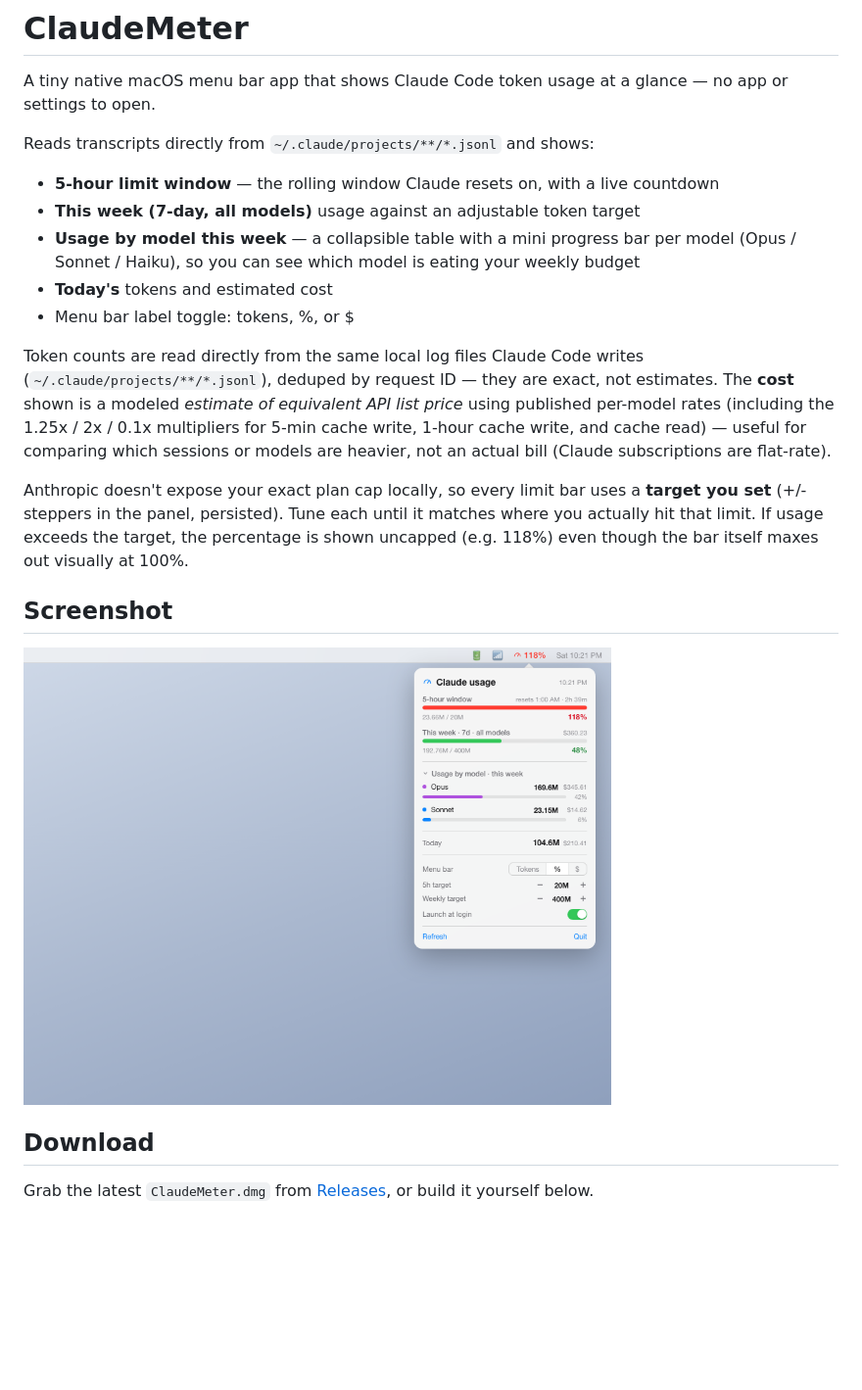
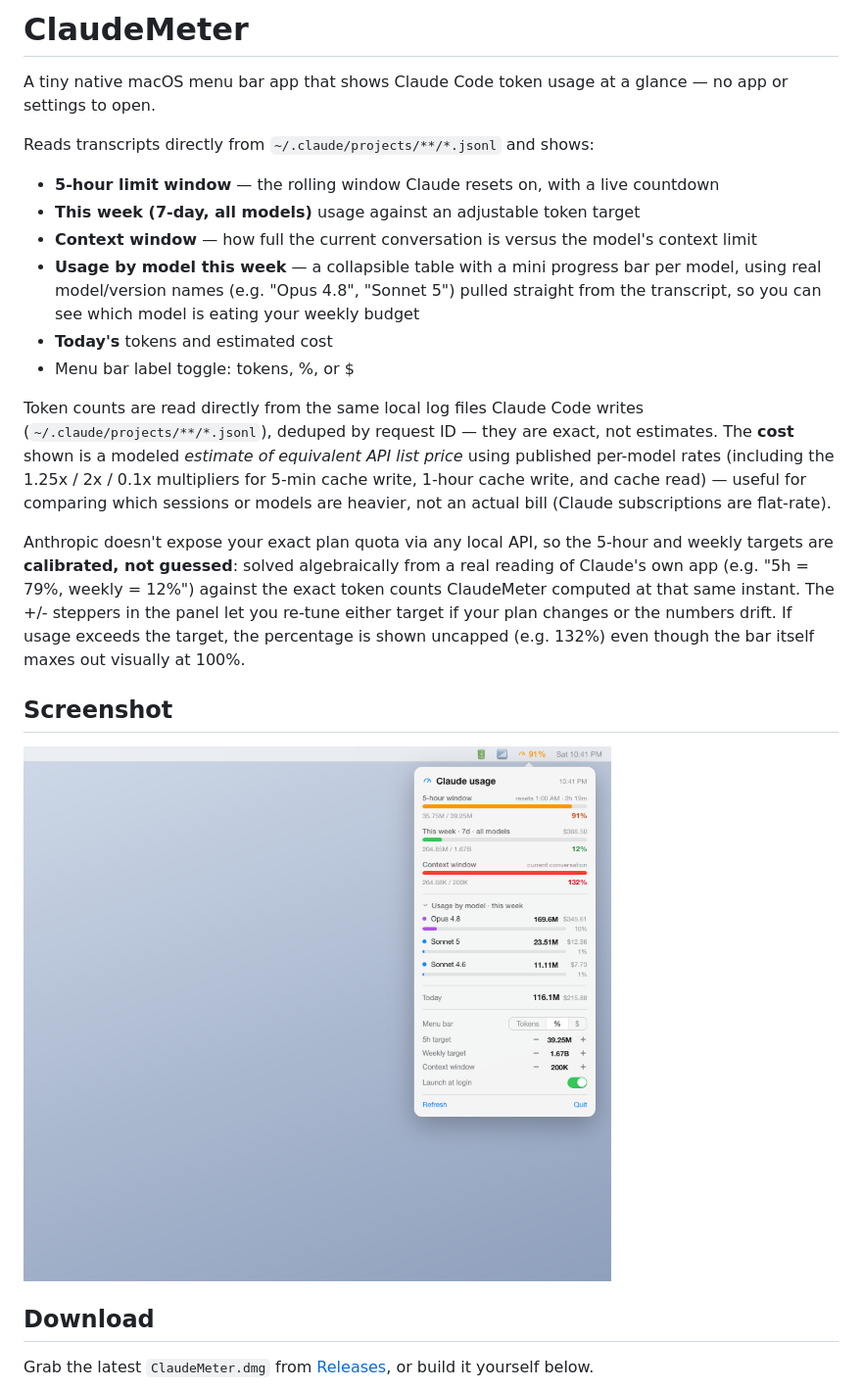
Before and after one commit to Badrinith/ClaudeMeter, a Markdown page: README.md, the part around the change. Shown at 98% size. Drawn GitHub-style; pictures changed too: screenshots/claudemeter-popover.png; blank space fills up the shorter version.

```diff
--- a/README.md
+++ b/README.md
@@ -6,13 +6,14 @@ Reads transcripts directly from `~/.claude/projects/**/*.jsonl` and shows:
 
 - **5-hour limit window** — the rolling window Claude resets on, with a live countdown
 - **This week (7-day, all models)** usage against an adjustable token target
-- **Usage by model this week** — a collapsible table with a mini progress bar per model (Opus / Sonnet / Haiku), so you can see which model is eating your weekly budget
+- **Context window** — how full the current conversation is versus the model's context limit
+- **Usage by model this week** — a collapsible table with a mini progress bar per model, using real model/version names (e.g. "Opus 4.8", "Sonnet 5") pulled straight from the transcript, so you can see which model is eating your weekly budget
 - **Today's** tokens and estimated cost
 - Menu bar label toggle: tokens, %, or $
 
 Token counts are read directly from the same local log files Claude Code writes (`~/.claude/projects/**/*.jsonl`), deduped by request ID — they are exact, not estimates. The **cost** shown is a modeled *estimate of equivalent API list price* using published per-model rates (including the 1.25x / 2x / 0.1x multipliers for 5-min cache write, 1-hour cache write, and cache read) — useful for comparing which sessions or models are heavier, not an actual bill (Claude subscriptions are flat-rate).
 
-Anthropic doesn't expose your exact plan cap locally, so every limit bar uses a **target you set** (+/- steppers in the panel, persisted). Tune each until it matches where you actually hit that limit. If usage exceeds the target, the percentage is shown uncapped (e.g. 118%) even though the bar itself maxes out visually at 100%.
+Anthropic doesn't expose your exact plan quota via any local API, so the 5-hour and weekly targets are **calibrated, not guessed**: solved algebraically from a real reading of Claude's own app (e.g. "5h = 79%, weekly = 12%") against the exact token counts ClaudeMeter computed at that same instant. The +/- steppers in the panel let you re-tune either target if your plan changes or the numbers drift. If usage exceeds the target, the percentage is shown uncapped (e.g. 132%) even though the bar itself maxes out visually at 100%.
 
 ## Screenshot
 
```
Also changed, not shown: screenshots/claudemeter-card-only.png, 6 other files.
